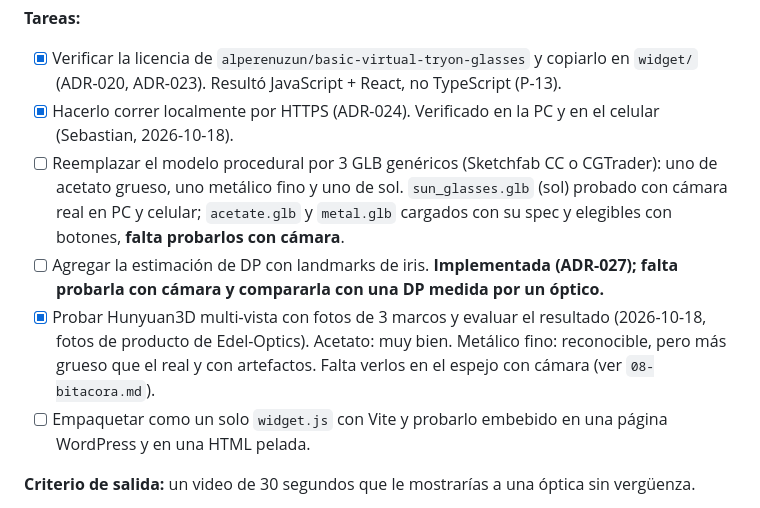
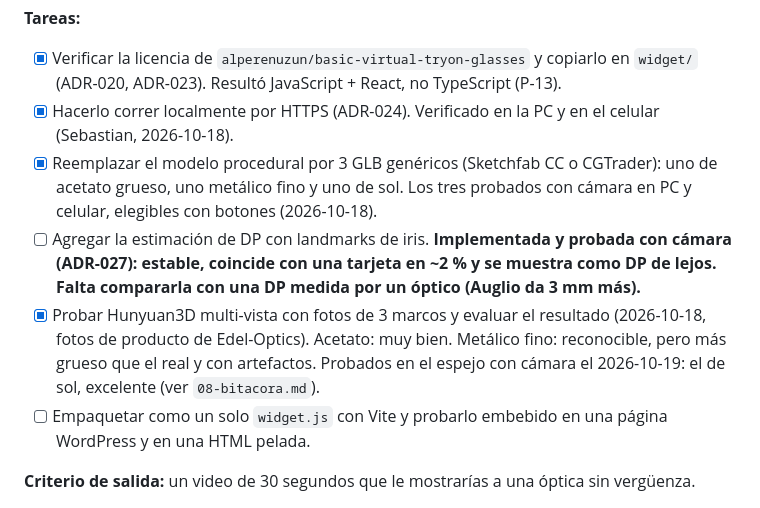
Before and after one commit to sebastianRavenna/API_Espejo_Virtual, a Markdown page: docs/05-roadmap.md, the part around the change. Rendered like a GitHub page.

Commit message:
Docs: roadmap de la Fase 0 al día con las pruebas con cámara
Co-Authored-By: Claude Opus 5.5 <noreply@anthropic.com>

```diff
--- a/docs/05-roadmap.md
+++ b/docs/05-roadmap.md
@@ -9,9 +9,9 @@ Orden de trabajo fijo: spike técnico → flujos y esquema mínimo → piloto co
 **Tareas:**
 - [x] Verificar la licencia de `alperenuzun/basic-virtual-tryon-glasses` y copiarlo en `widget/` (ADR-020, ADR-023). Resultó JavaScript + React, no TypeScript (P-13).
 - [x] Hacerlo correr localmente por HTTPS (ADR-024). Verificado en la PC y en el celular (Sebastian, 2026-10-18).
-- [ ] Reemplazar el modelo procedural por 3 GLB genéricos (Sketchfab CC o CGTrader): uno de acetato grueso, uno metálico fino y uno de sol. `sun_glasses.glb` (sol) probado con cámara real en PC y celular; `acetate.glb` y `metal.glb` cargados con su spec y elegibles con botones, **falta probarlos con cámara**.
-- [ ] Agregar la estimación de DP con landmarks de iris. **Implementada (ADR-027); falta probarla con cámara y compararla con una DP medida por un óptico.**
-- [x] Probar Hunyuan3D multi-vista con fotos de 3 marcos y evaluar el resultado (2026-10-18, fotos de producto de Edel-Optics). Acetato: muy bien. Metálico fino: reconocible, pero más grueso que el real y con artefactos. Falta verlos en el espejo con cámara (ver `08-bitacora.md`).
+- [x] Reemplazar el modelo procedural por 3 GLB genéricos (Sketchfab CC o CGTrader): uno de acetato grueso, uno metálico fino y uno de sol. Los tres probados con cámara en PC y celular, elegibles con botones (2026-10-18).
+- [ ] Agregar la estimación de DP con landmarks de iris. **Implementada y probada con cámara (ADR-027): estable, coincide con una tarjeta en ~2 % y se muestra como DP de lejos. Falta compararla con una DP medida por un óptico (Auglio da 3 mm más).**
+- [x] Probar Hunyuan3D multi-vista con fotos de 3 marcos y evaluar el resultado (2026-10-18, fotos de producto de Edel-Optics). Acetato: muy bien. Metálico fino: reconocible, pero más grueso que el real y con artefactos. Probados en el espejo con cámara el 2026-10-19: el de sol, excelente (ver `08-bitacora.md`).
 - [ ] Empaquetar como un solo `widget.js` con Vite y probarlo embebido en una página WordPress y en una HTML pelada.
 
 **Criterio de salida:** un video de 30 segundos que le mostrarías a una óptica sin vergüenza.
```
